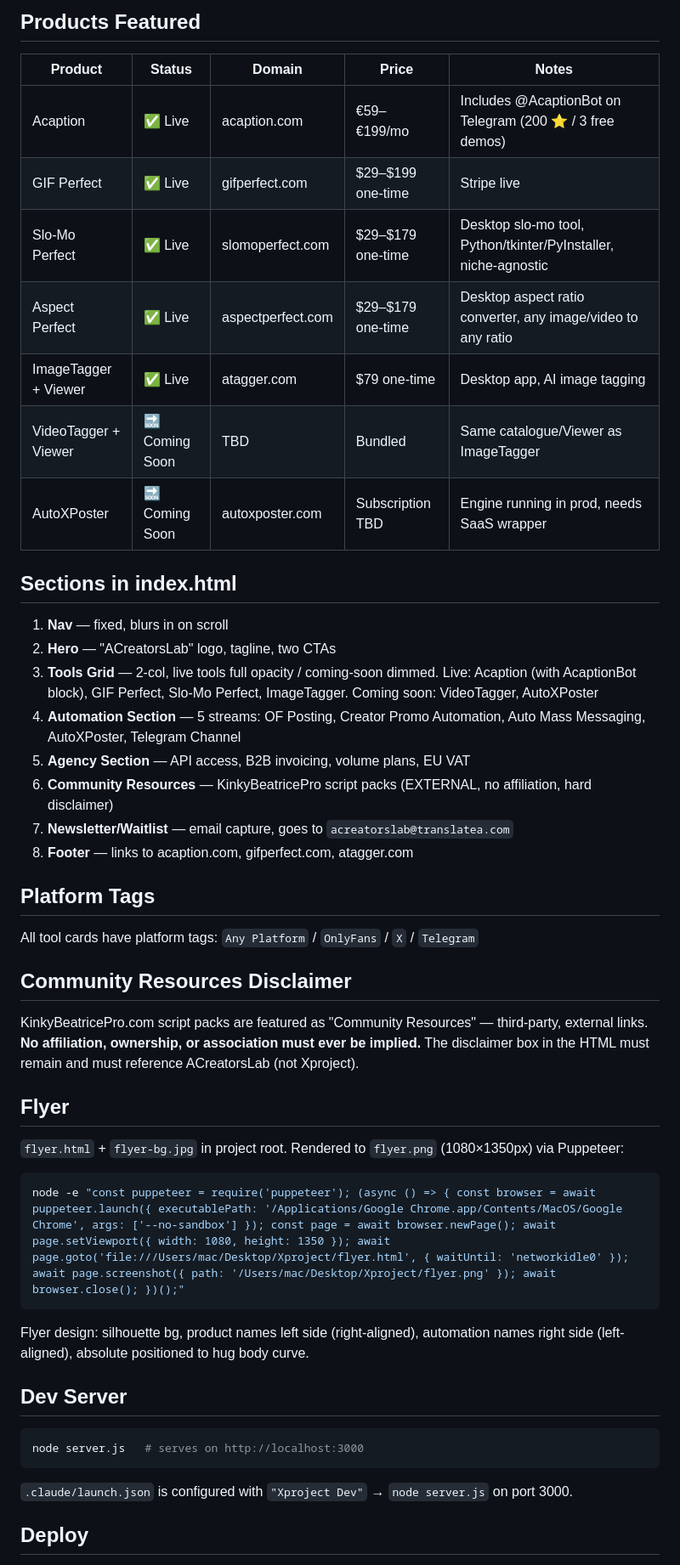
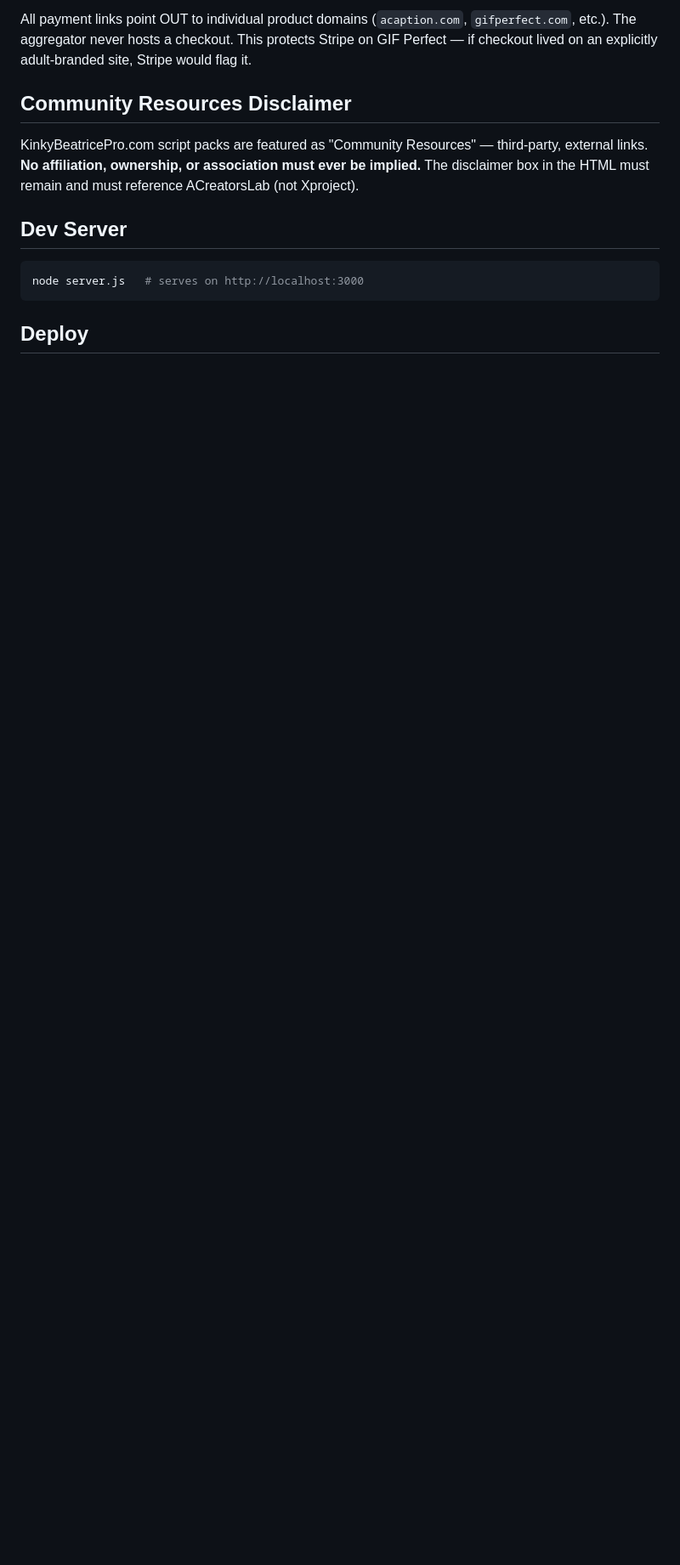
Before and after one commit to kinkyb/acreatorslab, a Markdown page: CLAUDE.md, the part around one of its changes. Shown at 85% size. GitHub-like rendering; blank space fills up the shorter version.

````diff
--- a/CLAUDE.md
+++ b/CLAUDE.md
@@ -45,43 +13,11 @@ Tool cards: red top-border reveal on hover, dimmed opacity for coming-soon items
-## Products Featured
-
-| Product | Status | Domain | Price | Notes |
-|---------|--------|--------|-------|-------|
-| Acaption | ✅ Live | acaption.com | €59–€199/mo | Includes @AcaptionBot on Telegram (200 ⭐ / 3 free demos) |
-| GIF Perfect | ✅ Live | gifperfect.com | $29–$199 one-time | Stripe live |
-| Slo-Mo Perfect | ✅ Live | slomoperfect.com | $29–$179 one-time | Desktop slo-mo tool, Python/tkinter/PyInstaller, niche-agnostic |
-| Aspect Perfect | ✅ Live | aspectperfect.com | $29–$179 one-time | Desktop aspect ratio converter, any image/video to any ratio |
-| ImageTagger + Viewer | ✅ Live | atagger.com | $79 one-time | Desktop app, AI image tagging |
-| VideoTagger + Viewer | 🔜 Coming Soon | TBD | Bundled | Same catalogue/Viewer as ImageTagger |
-| AutoXPoster | 🔜 Coming Soon | autoxposter.com | Subscription TBD | Engine running in prod, needs SaaS wrapper |
-
-## Sections in index.html
-1. **Nav** — fixed, blurs in on scroll
-2. **Hero** — "ACreatorsLab" logo, tagline, two CTAs
-3. **Tools Grid** — 2-col, live tools full opacity / coming-soon dimmed. Live: Acaption (with AcaptionBot block), GIF Perfect, Slo-Mo Perfect, ImageTagger. Coming soon: VideoTagger, AutoXPoster
-4. **Automation Section** — 5 streams: OF Posting, Creator Promo Automation, Auto Mass Messaging, AutoXPoster, Telegram Channel
-5. **Agency Section** — API access, B2B invoicing, volume plans, EU VAT
-6. **Community Resources** — KinkyBeatricePro script packs (EXTERNAL, no affiliation, hard disclaimer)
-7. **Newsletter/Waitlist** — email capture, goes to `acreatorslab@translatea.com`
-8. **Footer** — links to acaption.com, gifperfect.com, atagger.com
-
-## Platform Tags
-All tool cards have platform tags: `Any Platform` / `OnlyFans` / `X` / `Telegram`
+All payment links point OUT to individual product domains (`acaption.com`, `gifperfect.com`, etc.). The aggregator never hosts a checkout. This protects Stripe on GIF Perfect — if checkout lived on an explicitly adult-branded site, Stripe would flag it.
 
 ## Community Resources Disclaimer
-KinkyBeatricePro.com script packs are featured as "Community Resources" — third-party, external links.
-**No affiliation, ownership, or association must ever be implied.** The disclaimer box in the HTML must remain and must reference ACreatorsLab (not Xproject).
-
-## Flyer
-`flyer.html` + `flyer-bg.jpg` in project root. Rendered to `flyer.png` (1080×1350px) via Puppeteer:
-```bash
-node -e "const puppeteer = require('puppeteer'); (async () => { const browser = await puppeteer.launch({ executablePath: '/Applications/Google Chrome.app/Contents/MacOS/Google Chrome', args: ['--no-sandbox'] }); const page = await browser.newPage(); await page.setViewport({ width: 1080, height: 1350 }); await page.goto('file:///Users/mac/Desktop/Xproject/flyer.html', { waitUntil: 'networkidle0' }); await page.screenshot({ path: '/Users/mac/Desktop/Xproject/flyer.png' }); await browser.close(); })();"
-```
-Flyer design: silhouette bg, product names left side (right-aligned), automation names right side (left-aligned), absolute positioned to hug body curve.
+KinkyBeatricePro.com script packs are featured as "Community Resources" — third-party, external links. **No affiliation, ownership, or association must ever be implied.** The disclaimer box in the HTML must remain and must reference ACreatorsLab (not Xproject).
 
 ## Dev Server
 ```bash
 node server.js   # serves on http://localhost:3000
 ```
-`.claude/launch.json` is configured with `"Xproject Dev"` → `node server.js` on port 3000.
 
 ## Deploy
````
Also changed, not shown: other parts of CLAUDE.md (+11 -63 lines).
